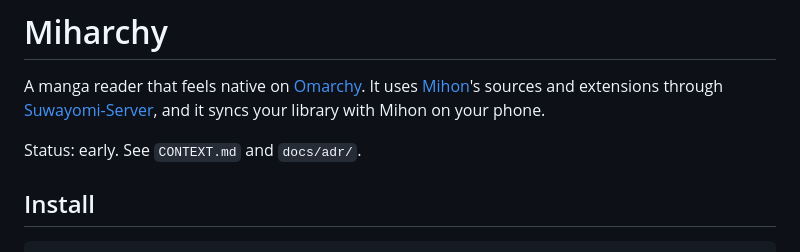
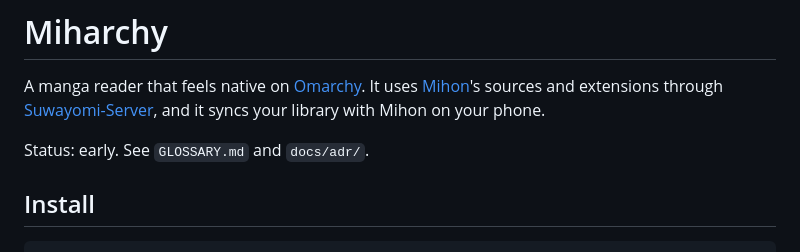
Before and after one commit to Aweiward/miharchy, a Markdown page: README.md, the part around the change. Rendered like a GitHub page.

Commit message:
docs: rename CONTEXT.md to GLOSSARY.md for mattpocock-skills 1.3.1

```diff
--- a/README.md
+++ b/README.md
@@ -4,7 +4,7 @@
 
 A manga reader that feels native on [Omarchy](https://omarchy.org). It uses [Mihon](https://github.com/mihonapp/mihon)'s sources and extensions through [Suwayomi-Server](https://github.com/Suwayomi/Suwayomi-Server), and it syncs your library with Mihon on your phone.
 
-Status: early. See `CONTEXT.md` and `docs/adr/`.
+Status: early. See `GLOSSARY.md` and `docs/adr/`.
 
 ## Install
 
```
Also changed, not shown: AGENTS.md (+1 -1 lines), GLOSSARY.md (renamed from CONTEXT.md).
